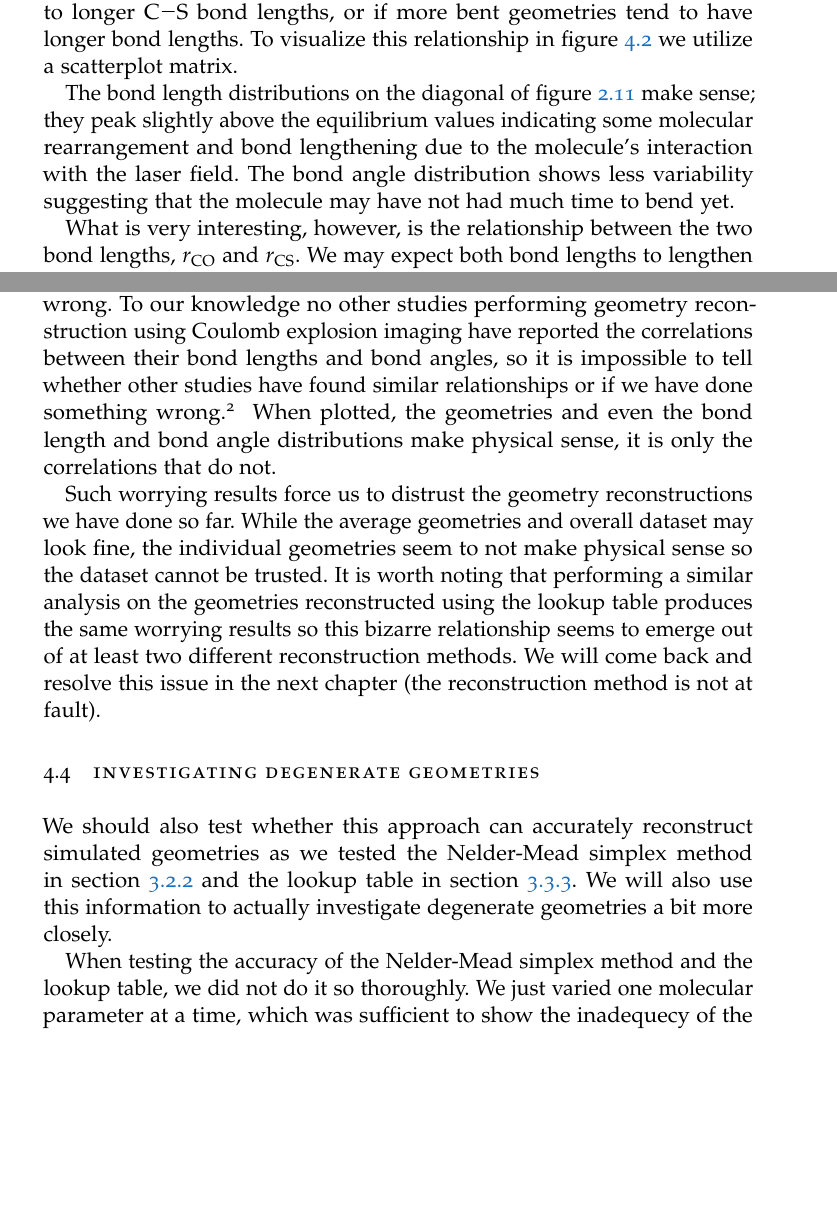
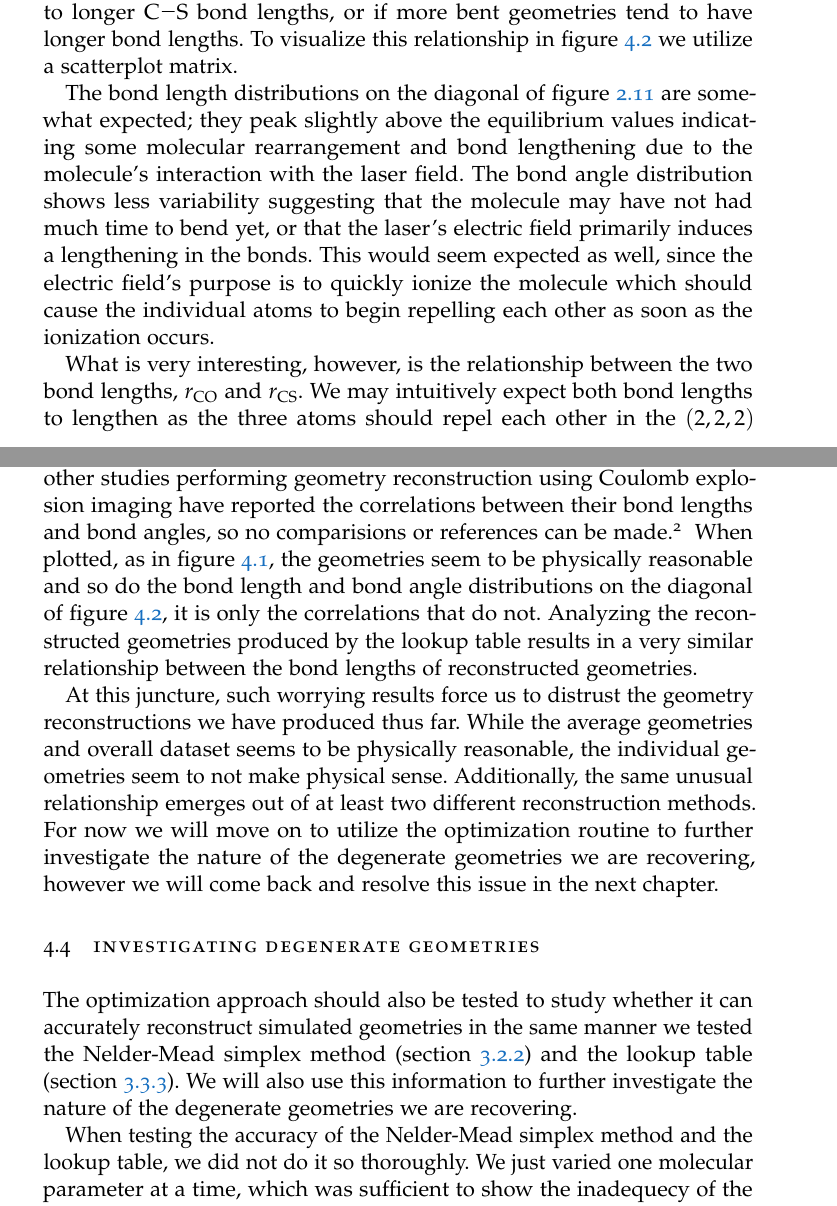
Before and after one commit to ali-ramadhan/msc-thesis, a LaTeX thesis (msc-thesis.tex, which reads Chapters/Optimization.tex): two parts of pages 72 and 74 of 101, joined at a grey line, cut so that both start at the same text, the shorter picture padded with empty space. Compiled offline with pdfLaTeX.

Commit message:
Revised: Investigating degenerate geometries subection.

```diff
--- a/Chapters/Optimization.tex
+++ b/Chapters/Optimization.tex
@@ -255,18 +255,18 @@ Figure \ref{fig:OCS2227fsMOGeometry} provides an intuitive image of what a molec
   \label{fig:OCS2227fsMOGeometryPairs}
 \end{figure}
 
-The bond length distributions on the diagonal of figure \ref{fig:OCS2227fsMomentum} make sense; they peak slightly above the equilibrium values indicating some molecular rearrangement and bond lengthening due to the molecule's interaction with the laser field. The bond angle distribution shows less variability suggesting that the molecule may have not had much time to bend yet. % TODO: How similar is this to theoretical calculations?
+The bond length distributions on the diagonal of figure \ref{fig:OCS2227fsMomentum} are somewhat expected; they peak slightly above the equilibrium values indicating some molecular rearrangement and bond lengthening due to the molecule's interaction with the laser field. The bond angle distribution shows less variability suggesting that the molecule may have not had much time to bend yet, or that the laser's electric field primarily induces a lengthening in the bonds. This would seem expected as well, since the electric field's purpose is to quickly ionize the molecule which should cause the individual atoms to begin repelling each other as soon as the ionization occurs. % TODO: How similar is this to theoretical calculations?
 
-What is very interesting, however, is the relationship between the two bond lengths, $r_\mathrm{CO}$ and $r_\mathrm{CS}$. We may expect both bond lengths to lengthen or possibly to have one bond stretch while the other remains relatively constant, but the reconstructions actually indicate the complete opposite, that while one stretches the other bond shrinks almost following a reciprocal relationship. This effect becomes even more pronounced when reconstructed molecular geometries exposed to longer pulse lengths.
+What is very interesting, however, is the relationship between the two bond lengths, $r_\mathrm{CO}$ and $r_\mathrm{CS}$. We may intuitively expect both bond lengths to lengthen as the three atoms should repel each other in the $(2,2,2)$ charge state, or possibly to have one bond stretch while the other remains relatively constant. However, the reconstructions actually indicate the complete opposite---that while one bond stretches the other shrinks, almost following a reciprocal relationship. This effect becomes even more pronounced for reconstructions of molecular geometries exposed to longer pulse lengths (figures\ref{fig:OCS22230fsMOGeometryPairs} -- \ref{fig:OCS222100fsMOGeometryPairs}).
 
-Certainly such bizarre data suggests that something must have gone wrong. To our knowledge no other studies performing geometry reconstruction using Coulomb explosion imaging have reported the correlations between their bond lengths and bond angles, so it is impossible to tell whether other studies have found similar relationships or if we have done something wrong.\footnotemark~ When plotted, the geometries and even the bond length and bond angle distributions make physical sense, it is only the correlations that do not.
+Such an unusual relationship suggests that our reconstruction efforts may have failed to account for a missing factor, or possibly that one of the assumptions we have made, particularly in simulating the Coulomb explosion (section \ref{sec:simulating}), is grossly invalid, or that some other part of our implementation requires revision. Unfortunately, to our knowledge no other studies performing geometry reconstruction using Coulomb explosion imaging have reported the correlations between their bond lengths and bond angles, so no comparisions or references can be made.\footnotemark~ When plotted, as in figure \ref{fig:OCS2227fsMOGeometry}, the geometries seem to be physically reasonable and so do the bond length and bond angle distributions on the diagonal of figure \ref{fig:OCS2227fsMOGeometryPairs}, it is only the correlations that do not. Analyzing the reconstructed geometries produced by the lookup table results in a very similar relationship between the bond lengths of reconstructed geometries.
 
 \footnotetext{Private communication with collaborators suggests that other investigations have led to similar worrying results, leading to the abandonment of geometry reconstruction efforts.}
 
-Such worrying results force us to distrust the geometry reconstructions we have done so far. While the average geometries and overall dataset may look fine, the individual geometries seem to not make physical sense so the dataset cannot be trusted. It is worth noting that performing a similar analysis on the geometries reconstructed using the lookup table produces the same worrying results so this bizarre relationship seems to emerge out of at least two different reconstruction methods. We will come back and resolve this issue in the next chapter (the reconstruction method is not at fault).
+At this juncture, such worrying results force us to distrust the geometry reconstructions we have produced thus far. While the average geometries and overall dataset seems to be physically reasonable, the individual geometries seem to not make physical sense. Additionally, the same unusual relationship emerges out of at least two different reconstruction methods. For now we will move on to utilize the optimization routine to further investigate the nature of the degenerate geometries we are recovering, however we will come back and resolve this issue in the next chapter.
 
 \section{Investigating degenerate geometries}
-We should also test whether this approach can accurately reconstruct simulated geometries as we tested the Nelder-Mead simplex method in section \ref{ssec:simplexFail} and the lookup table in section \ref{ssec:LTaccuracy}. We will also use this information to actually investigate degenerate geometries a bit more closely.
+The optimization approach should also be tested to study whether it can accurately reconstruct simulated geometries in the same manner we tested the Nelder-Mead simplex method (section \ref{ssec:simplexFail}) and the lookup table (section \ref{ssec:LTaccuracy}). We will also use this information to further investigate the nature of the degenerate geometries we are recovering.
 
 When testing the accuracy of the Nelder-Mead simplex method and the lookup table, we did not do it so thoroughly. We just varied one molecular parameter at a time, which was sufficient to show the inadequecy of the simplex method. For a more thorough test, we will substantially vary all the parameter but simulating the Coulomb explosion of geometries within a cube in phase space described by $\SI{100}{\pico\meter} \le r_\mathrm{CO}, r_\mathrm{CS} \le \SI{500}{\pico\meter}$ and $\SI{140}{\deg} \le \theta \le \SI{180}{\deg}$. For a low-resolution testing, we pick geometries $r_\mathrm{CO} \times r_\mathrm{CS} \times \theta_\mathrm{OCS}$ where $r_\mathrm{CO}$ and $r_\mathrm{CS}$ are sets containing $10$ uniformly spaced bond lengths between \SI{100}{\pico\meter} and \SI{500}{\pico\meter}, $\theta_\mathrm{OCS}$ is a set containing $10$ uniformly spaced bond angles between \SI{140}{\deg} and \SI{180}{\deg}, and $X \times Y = \lbrace (x,y) | x \in X \;\mathrm{and}\; y \in Y \rbrace$ denotes the cartesian product as expressed in set-builder notation \citep[p. 6]{Warner90}. Thus we are reconstructing $10^3 = 1000$ geometries from simulated Coulomb explosions.
 
```
